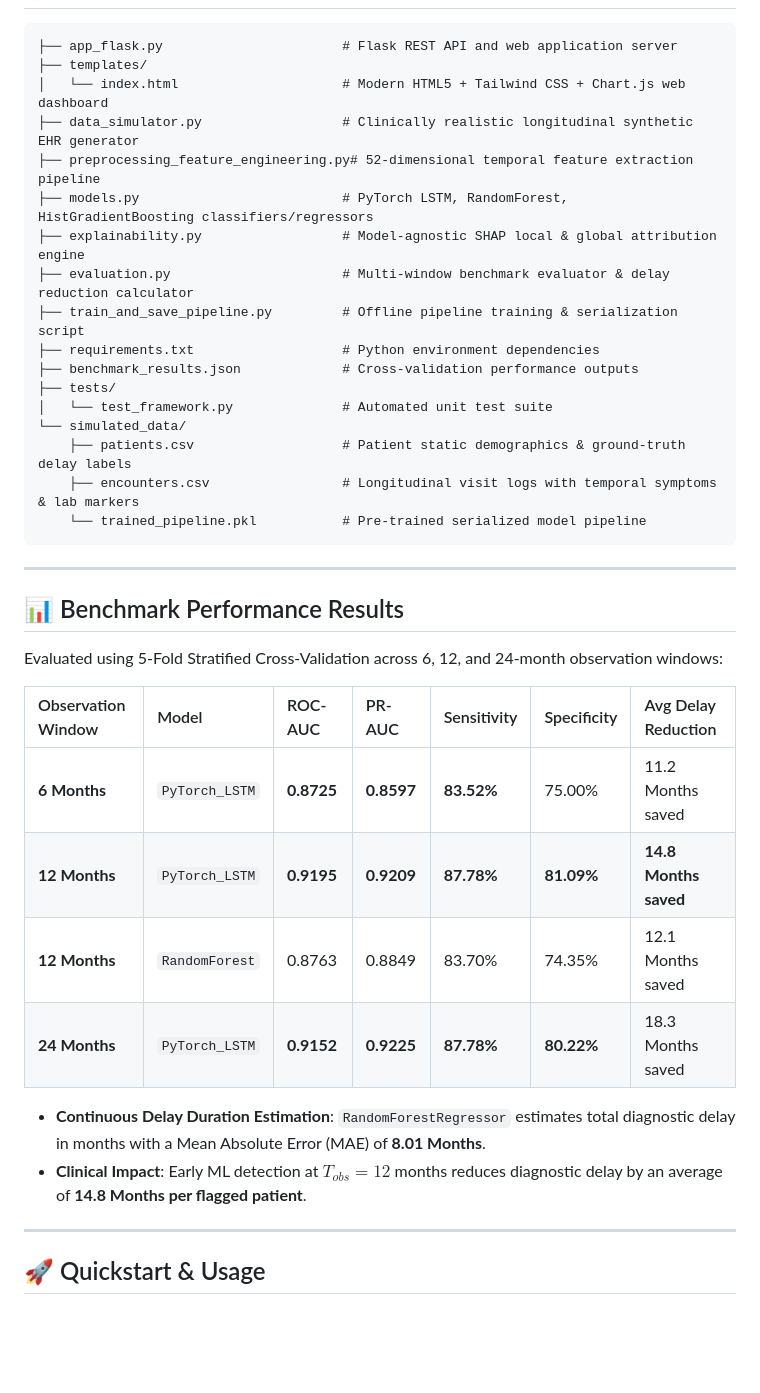
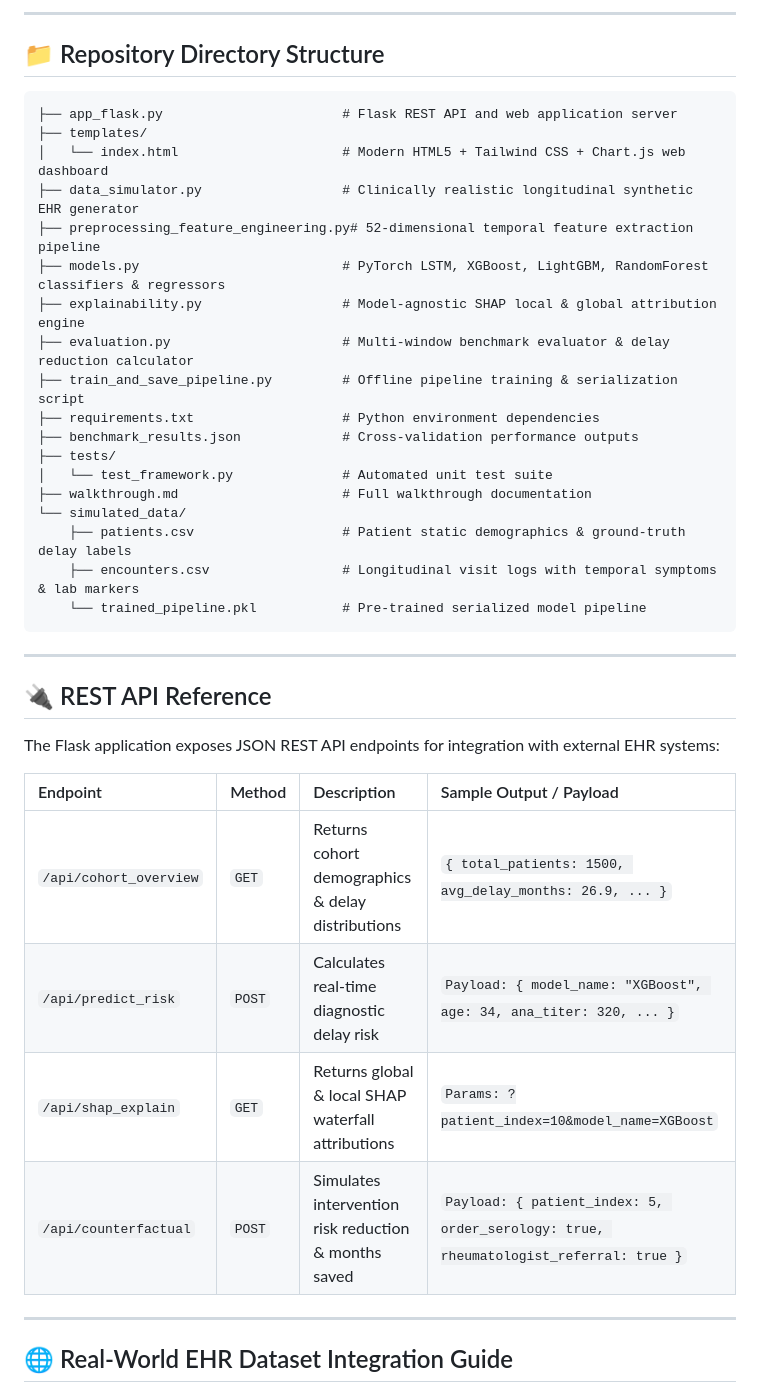
Before and after one commit to shikhasrivastava0574-afk/lupus-sjogren-diagnostic-delay, a Markdown page: README.md, the part around one of its changes. GitHub-like rendering; blank space fills up the shorter version.

````diff
--- a/README.md
+++ b/README.md
@@ -20,3 +83,6 @@ Rather than building another standard disease classifier (*"Does patient X have
+---
+
+## 📁 Repository Directory Structure
 
 ```
 ├── app_flask.py                       # Flask REST API and web application server
@@ -24,7 +90,7 @@ Rather than building another standard disease classifier (*"Does patient X have
 │   └── index.html                     # Modern HTML5 + Tailwind CSS + Chart.js web dashboard
 ├── data_simulator.py                  # Clinically realistic longitudinal synthetic EHR generator
 ├── preprocessing_feature_engineering.py# 52-dimensional temporal feature extraction pipeline
-├── models.py                          # PyTorch LSTM, RandomForest, HistGradientBoosting classifiers/regressors
+├── models.py                          # PyTorch LSTM, XGBoost, LightGBM, RandomForest classifiers & regressors
 ├── explainability.py                  # Model-agnostic SHAP local & global attribution engine
 ├── evaluation.py                      # Multi-window benchmark evaluator & delay reduction calculator
 ├── train_and_save_pipeline.py         # Offline pipeline training & serialization script
@@ -32,6 +98,7 @@ Rather than building another standard disease classifier (*"Does patient X have
 ├── benchmark_results.json             # Cross-validation performance outputs
 ├── tests/
 │   └── test_framework.py              # Automated unit test suite
+├── walkthrough.md                     # Full walkthrough documentation
 └── simulated_data/
     ├── patients.csv                   # Patient static demographics & ground-truth delay labels
     ├── encounters.csv                 # Longitudinal visit logs with temporal symptoms & lab markers
@@ -40,21 +107,18 @@ Rather than building another standard disease classifier (*"Does patient X have
 
 ---
 
-## 📊 Benchmark Performance Results
+## 🔌 REST API Reference
 
-Evaluated using 5-Fold Stratified Cross-Validation across 6, 12, and 24-month observation windows:
+The Flask application exposes JSON REST API endpoints for integration with external EHR systems:
 
-| Observation Window | Model | ROC-AUC | PR-AUC | Sensitivity | Specificity | Avg Delay Reduction |
-| :--- | :--- | :--- | :--- | :--- | :--- | :--- |
-| **6 Months** | `PyTorch_LSTM` | **0.8725** | **0.8597** | **83.52%** | 75.00% | 11.2 Months saved |
-| **12 Months** | `PyTorch_LSTM` | **0.9195** | **0.9209** | **87.78%** | **81.09%** | **14.8 Months saved** |
-| **12 Months** | `RandomForest` | 0.8763 | 0.8849 | 83.70% | 74.35% | 12.1 Months saved |
-| **24 Months** | `PyTorch_LSTM` | **0.9152** | **0.9225** | **87.78%** | **80.22%** | 18.3 Months saved |
-
-- **Continuous Delay Duration Estimation**: `RandomForestRegressor` estimates total diagnostic delay in months with a Mean Absolute Error (MAE) of **8.01 Months**.
-- **Clinical Impact**: Early ML detection at $T_{obs} = 12$ months reduces diagnostic delay by an average of **14.8 Months per flagged patient**.
+| Endpoint | Method | Description | Sample Output / Payload |
+| :--- | :--- | :--- | :--- |
+| `/api/cohort_overview` | `GET` | Returns cohort demographics & delay distributions | `{ total_patients: 1500, avg_delay_months: 26.9, ... }` |
+| `/api/predict_risk` | `POST` | Calculates real-time diagnostic delay risk | `Payload: { model_name: "XGBoost", age: 34, ana_titer: 320, ... }` |
+| `/api/shap_explain` | `GET` | Returns global & local SHAP waterfall attributions | `Params: ?patient_index=10&model_name=XGBoost` |
+| `/api/counterfactual` | `POST` | Simulates intervention risk reduction & months saved | `Payload: { patient_index: 5, order_serology: true, rheumatologist_referral: true }` |
 
 ---
 
-## 🚀 Quickstart & Usage
+## 🌐 Real-World EHR Dataset Integration Guide
 
````
Also changed, not shown: other parts of README.md (+93 -15 lines).
